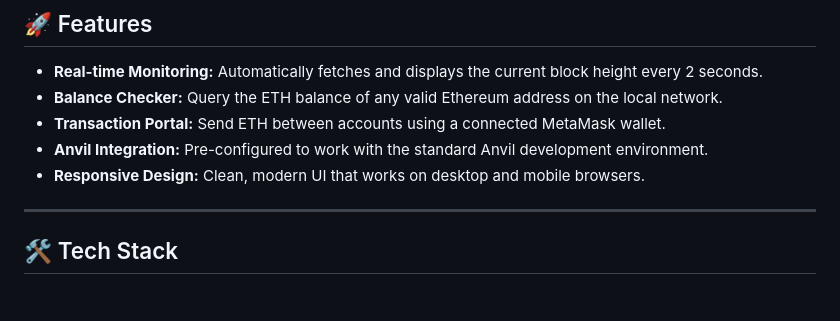
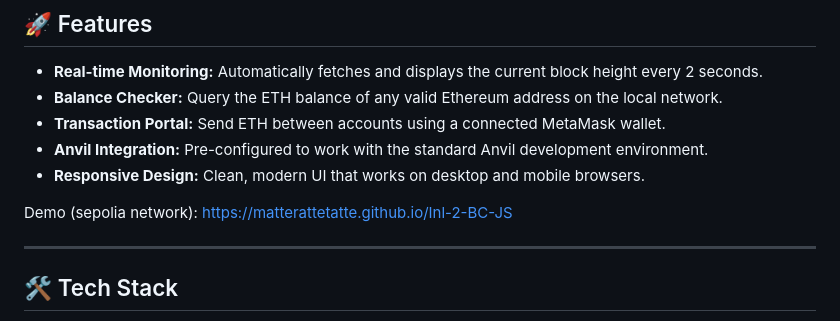
Before and after one commit to matterattetatte/Inl-2-BC-JS, a Markdown page: README.md, the part around the change. GitHub-like rendering; blank space fills up the shorter version.

```diff
--- a/README.md
+++ b/README.md
@@ -9,6 +9,8 @@ A lightweight, browser-based Ethereum block explorer and wallet interface specif
   * **Transaction Portal:** Send ETH between accounts using a connected MetaMask wallet.
   * **Anvil Integration:** Pre-configured to work with the standard Anvil development environment.
   * **Responsive Design:** Clean, modern UI that works on desktop and mobile browsers.
+
+Demo (sepolia network): https://matterattetatte.github.io/Inl-2-BC-JS
 
 -----
 
```
